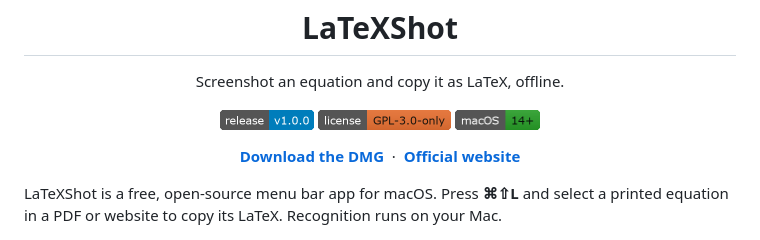
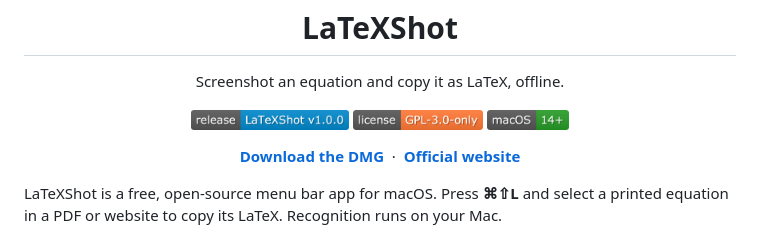
Before and after one commit to exploringtruth/latexshot, a Markdown page: README.md, the part around the change. Drawn GitHub-style; pictures changed too: docs/badges/compatibility-macos-14.png (added), docs/badges/gpl-3.0-only-license.png (deleted), docs/badges/latest-release-v1.0.0.png (deleted).

Commit message:
Render README badges in the classic DropShake style

```diff
--- a/README.md
+++ b/README.md
@@ -4,9 +4,9 @@
 <h1 align="center">LaTeXShot</h1>
 <p align="center">Screenshot an equation and copy it as LaTeX, offline.</p>
 <p align="center">
-  <a href="https://github.com/exploringtruth/latexshot/releases/latest"><img src="docs/badges/latest-release-v1.0.0.png" height="20" alt="Release v1.0.0"></a>
-  <a href="LICENSE"><img src="docs/badges/gpl-3.0-only-license.png" height="20" alt="License: GPL-3.0-only"></a>
-  <a href="#install"><img src="docs/badges/macos-14-plus-compatibility.png" height="20" alt="Requires macOS 14 or later on Apple silicon"></a>
+  <a href="https://github.com/exploringtruth/latexshot/releases/latest"><img src="docs/badges/release-latexshot-v1.0.0.png" height="20" alt="Release v1.0.0"></a>
+  <a href="LICENSE"><img src="docs/badges/license-gpl-v3-only.png" height="20" alt="License: GPL-3.0-only"></a>
+  <a href="#install"><img src="docs/badges/compatibility-macos-14.png" height="20" alt="Requires macOS 14 or later on Apple silicon"></a>
 </p>
 <p align="center">
   <a href="https://github.com/exploringtruth/latexshot/releases/latest/download/LaTeXShot.dmg"><strong>Download the DMG</strong></a>
```
